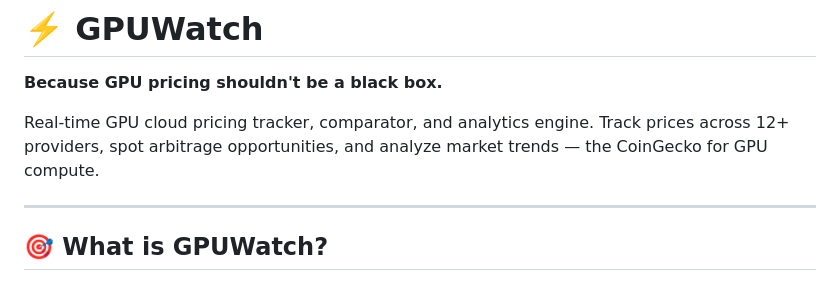
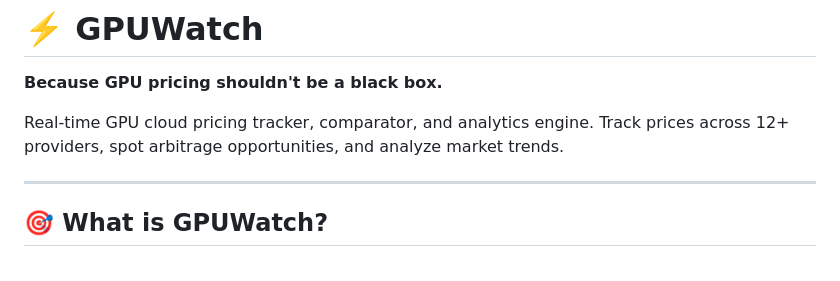
Before and after one commit to KieranFinn/GPUWatch, a Markdown page: README.md, the part around the change. GitHub-like rendering.

Commit message:
Update README to remove comparison to CoinGecko
Removed the phrase 'the CoinGecko for GPU compute' from the README.

```diff
--- a/README.md
+++ b/README.md
@@ -2,7 +2,7 @@
 
 **Because GPU pricing shouldn't be a black box.**
 
-Real-time GPU cloud pricing tracker, comparator, and analytics engine. Track prices across 12+ providers, spot arbitrage opportunities, and analyze market trends — the CoinGecko for GPU compute.
+Real-time GPU cloud pricing tracker, comparator, and analytics engine. Track prices across 12+ providers, spot arbitrage opportunities, and analyze market trends.
 
 ---
 
```
